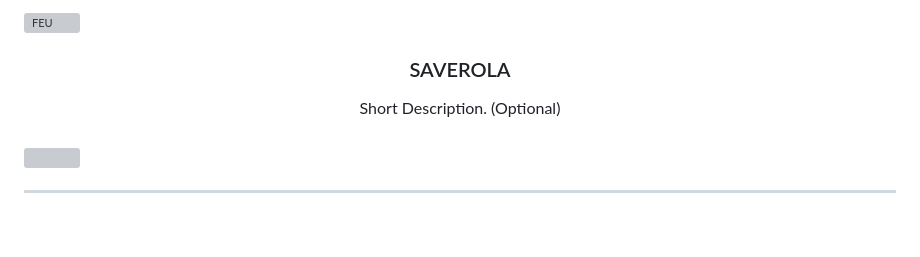
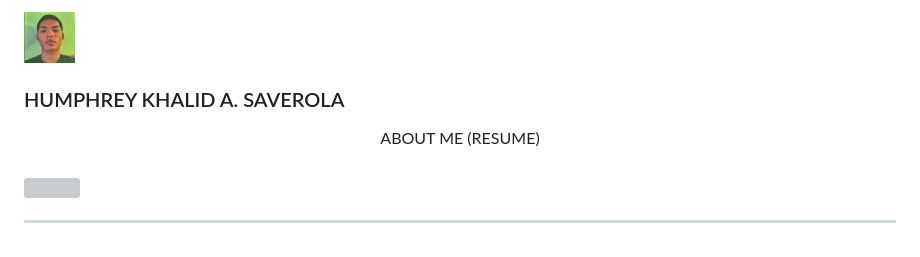
Before and after one commit to KhalidSaverola/WD-SEATWORK2, a Markdown page: readme.md, the part around the change. Rendered like a GitHub page; grey boxes are pictures that could not be loaded.

```diff
--- a/readme.md
+++ b/readme.md
@@ -6,14 +6,14 @@
 <div align="flex">
   <a href="https://github.com/zyx-0314/">
   <!-- TODO: If you want to add logo or banner you can add it here -->
-    <img src="./assets/img/faceko.png" alt="FEU" width="51" height="51">
+    <img src="./assets/img/faceko.jpg" alt="FEU" width="51" height="51">
   </a>
 <!-- TODO: Change Title to the name of the title of your Project -->
-  <h3 align="center">SAVEROLA</h3>
+  <h3 align="flex">HUMPHREY KHALID A. SAVEROLA</h3>
 </div>
 <!-- TODO: Make a short description -->
 <div align="center">
-  Short Description. (Optional)
+  ABOUT ME (RESUME)
 </div>
 
 <br />
```
